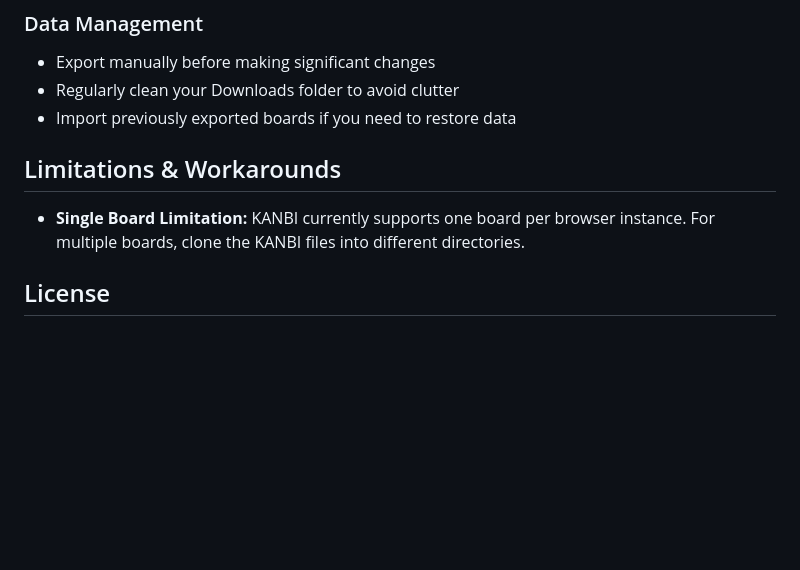
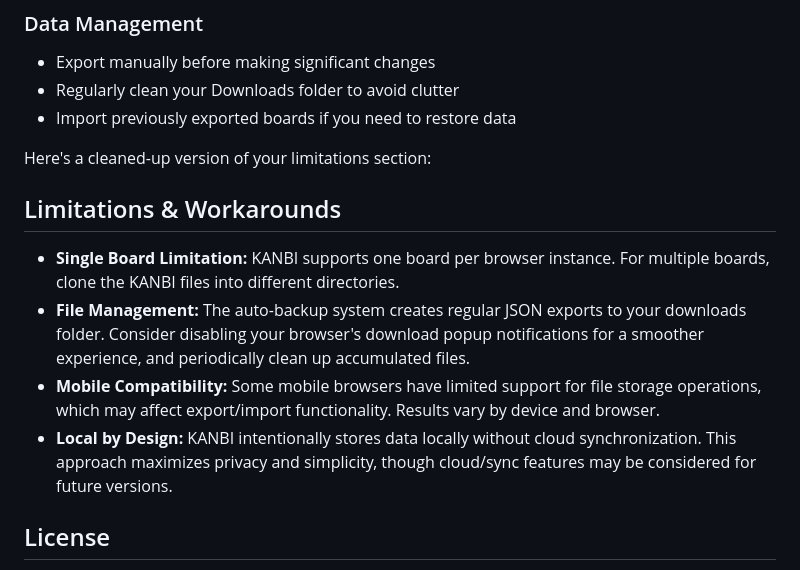
Before and after one commit to johnwlittle/KANBI, a Markdown page: README.md, the part around the change. Rendered like a GitHub page; blank space fills up the shorter version.

```diff
--- a/README.md
+++ b/README.md
@@ -60,8 +60,13 @@ For the best experience with KANBI:
 - Regularly clean your Downloads folder to avoid clutter
 - Import previously exported boards if you need to restore data
 
+Here's a cleaned-up version of your limitations section:
+
 ## Limitations & Workarounds
-- **Single Board Limitation:** KANBI currently supports one board per browser instance. For multiple boards, clone the KANBI files into different directories.
+- **Single Board Limitation:** KANBI supports one board per browser instance. For multiple boards, clone the KANBI files into different directories.
+- **File Management:** The auto-backup system creates regular JSON exports to your downloads folder. Consider disabling your browser's download popup notifications for a smoother experience, and periodically clean up accumulated files.
+- **Mobile Compatibility:** Some mobile browsers have limited support for file storage operations, which may affect export/import functionality. Results vary by device and browser.
+- **Local by Design:** KANBI intentionally stores data locally without cloud synchronization. This approach maximizes privacy and simplicity, though cloud/sync features may be considered for future versions.
 
 ## License
 This work is licensed under a [Creative Commons Attribution-NonCommercial 4.0 International License](https://creativecommons.org/licenses/by-nc/4.0/).
```
